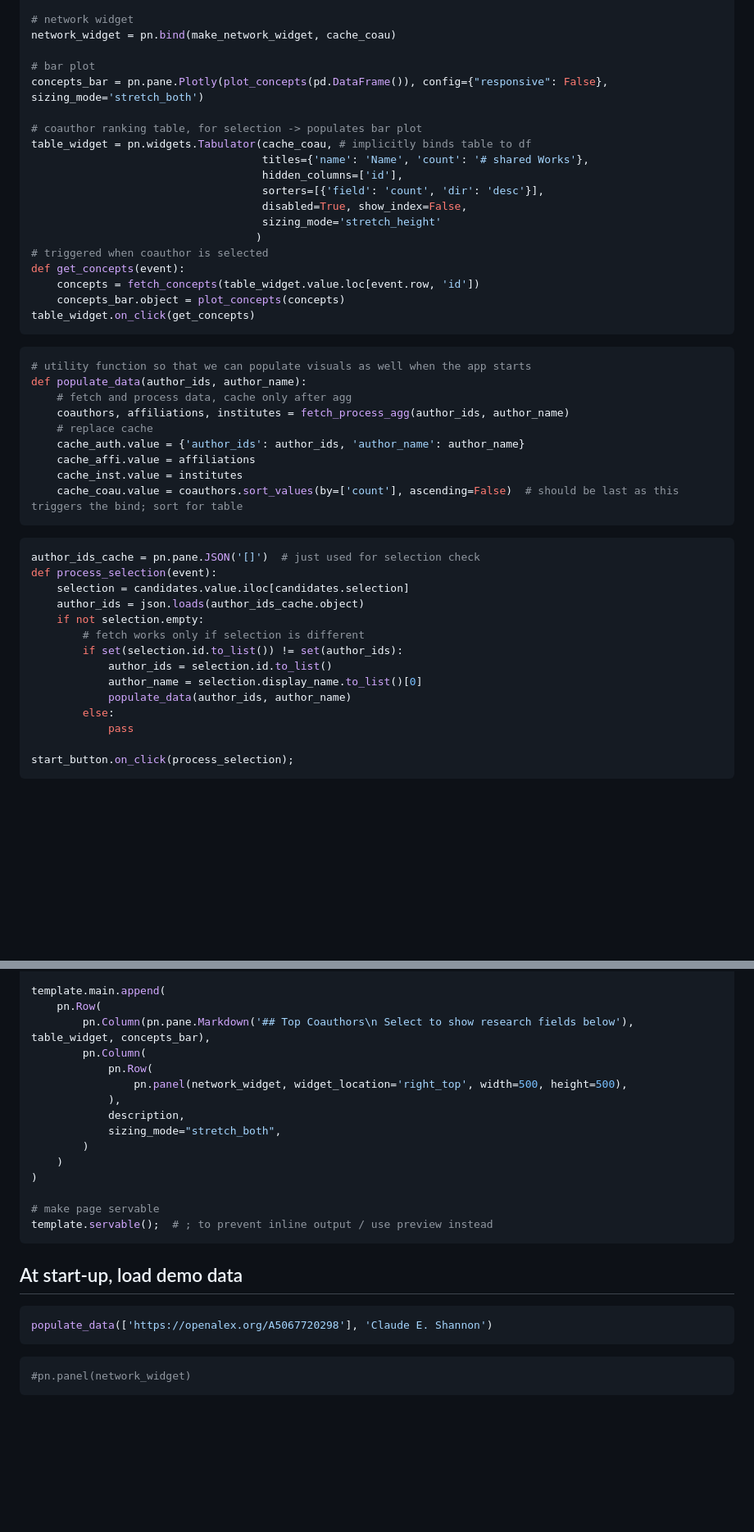
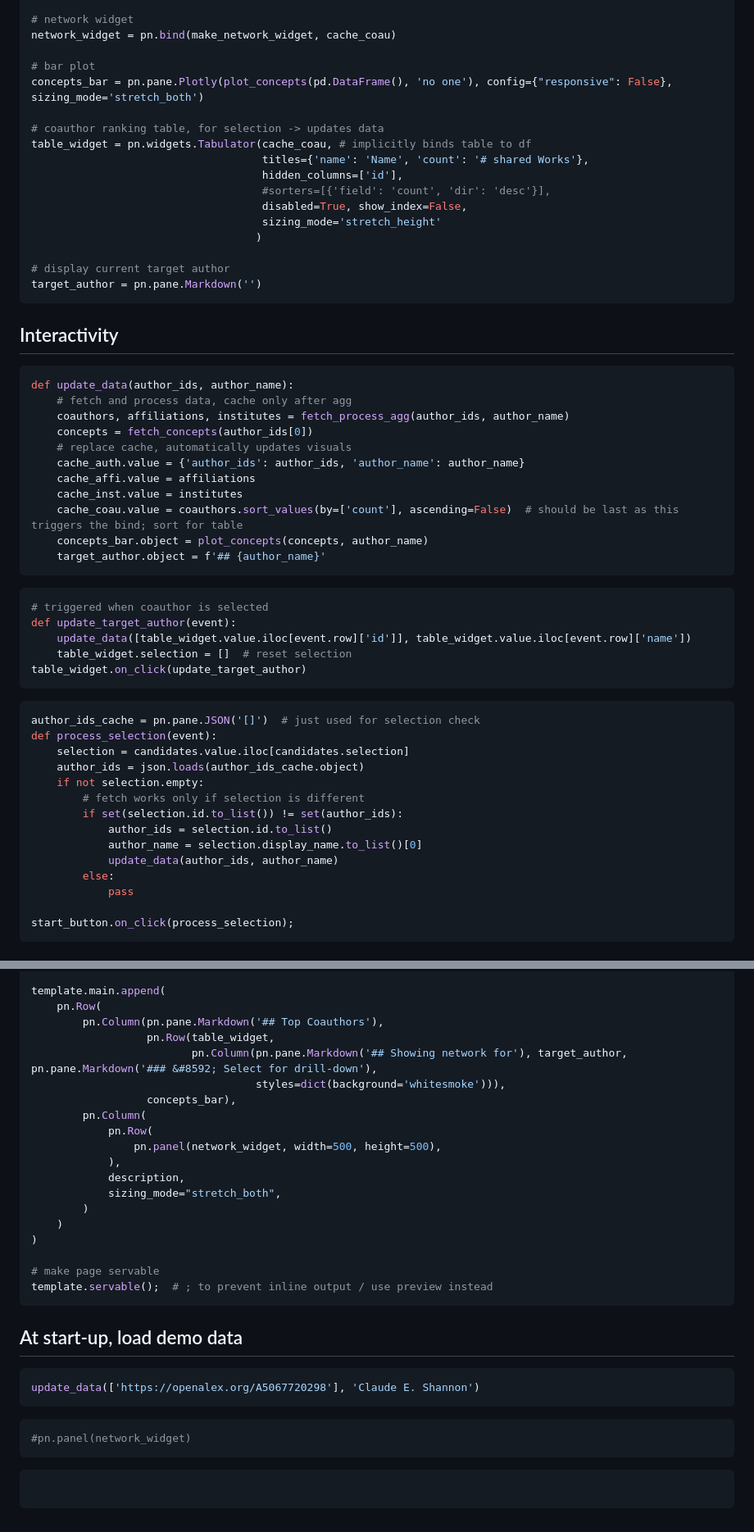
Before and after one commit to ubvu/open-ri-tools, a Markdown page: scripts/coauthor_network_v2.md, 2 parts joined by grey strips. Shown: that part at 82% size. GitHub-like rendering; blank space fills up the shorter version.

Commit message:
added drill-down

````diff
--- a/scripts/coauthor_network_v2.md
+++ b/scripts/coauthor_network_v2.md
@@ -263,33 +263,43 @@ start_button = pn.widgets.Button(name='Create network', button_type='primary')
 network_widget = pn.bind(make_network_widget, cache_coau)
 
 # bar plot
-concepts_bar = pn.pane.Plotly(plot_concepts(pd.DataFrame()), config={"responsive": False}, sizing_mode='stretch_both')
+concepts_bar = pn.pane.Plotly(plot_concepts(pd.DataFrame(), 'no one'), config={"responsive": False}, sizing_mode='stretch_both')
 
-# coauthor ranking table, for selection -> populates bar plot
+# coauthor ranking table, for selection -> updates data
 table_widget = pn.widgets.Tabulator(cache_coau, # implicitly binds table to df
                                     titles={'name': 'Name', 'count': '# shared Works'},
                                     hidden_columns=['id'],
-                                    sorters=[{'field': 'count', 'dir': 'desc'}],
+                                    #sorters=[{'field': 'count', 'dir': 'desc'}],
                                     disabled=True, show_index=False,
                                     sizing_mode='stretch_height'
                                    )
-# triggered when coauthor is selected
-def get_concepts(event):
-    concepts = fetch_concepts(table_widget.value.loc[event.row, 'id'])
-    concepts_bar.object = plot_concepts(concepts)
-table_widget.on_click(get_concepts)
+
+# display current target author
+target_author = pn.pane.Markdown('')
 ```
 
+## Interactivity
+
 ```python
-# utility function so that we can populate visuals as well when the app starts
-def populate_data(author_ids, author_name):
+def update_data(author_ids, author_name):
     # fetch and process data, cache only after agg
     coauthors, affiliations, institutes = fetch_process_agg(author_ids, author_name)
-    # replace cache
+    concepts = fetch_concepts(author_ids[0])
+    # replace cache, automatically updates visuals
     cache_auth.value = {'author_ids': author_ids, 'author_name': author_name}
     cache_affi.value = affiliations
     cache_inst.value = institutes
     cache_coau.value = coauthors.sort_values(by=['count'], ascending=False)  # should be last as this triggers the bind; sort for table
+    concepts_bar.object = plot_concepts(concepts, author_name)
+    target_author.object = f'## {author_name}'
+```
+
+```python
+# triggered when coauthor is selected
+def update_target_author(event):
+    update_data([table_widget.value.iloc[event.row]['id']], table_widget.value.iloc[event.row]['name'])
+    table_widget.selection = []  # reset selection
+table_widget.on_click(update_target_author)
 ```
 
 ```python
@@ -302,7 +312,7 @@ def process_selection(event):
         if set(selection.id.to_list()) != set(author_ids):
             author_ids = selection.id.to_list()
             author_name = selection.display_name.to_list()[0]
-            populate_data(author_ids, author_name)
+            update_data(author_ids, author_name)
         else:
             pass
 
@@ -345,10 +355,14 @@ template.sidebar.append(
 
 template.main.append(
     pn.Row(
-        pn.Column(pn.pane.Markdown('## Top Coauthors\n Select to show research fields below'), table_widget, concepts_bar),
+        pn.Column(pn.pane.Markdown('## Top Coauthors'),
+                  pn.Row(table_widget,
+                         pn.Column(pn.pane.Markdown('## Showing network for'), target_author, pn.pane.Markdown('### &#8592; Select for drill-down'),
+                                   styles=dict(background='whitesmoke'))),
+                  concepts_bar),
         pn.Column(
             pn.Row(
-                pn.panel(network_widget, widget_location='right_top', width=500, height=500),
+                pn.panel(network_widget, width=500, height=500),
             ),
             description,
             sizing_mode="stretch_both",
@@ -363,9 +377,13 @@ template.servable();  # ; to prevent inline output / use preview instead
 ## At start-up, load demo data
 
 ```python
-populate_data(['https://openalex.org/A5067720298'], 'Claude E. Shannon')
+update_data(['https://openalex.org/A5067720298'], 'Claude E. Shannon')
 ```
 
 ```python
 #pn.panel(network_widget)
 ```
+
+```python
+
+```
````
Also changed, not shown: other parts of scripts/coauthor_network_v2.md (+2 -2 lines).
